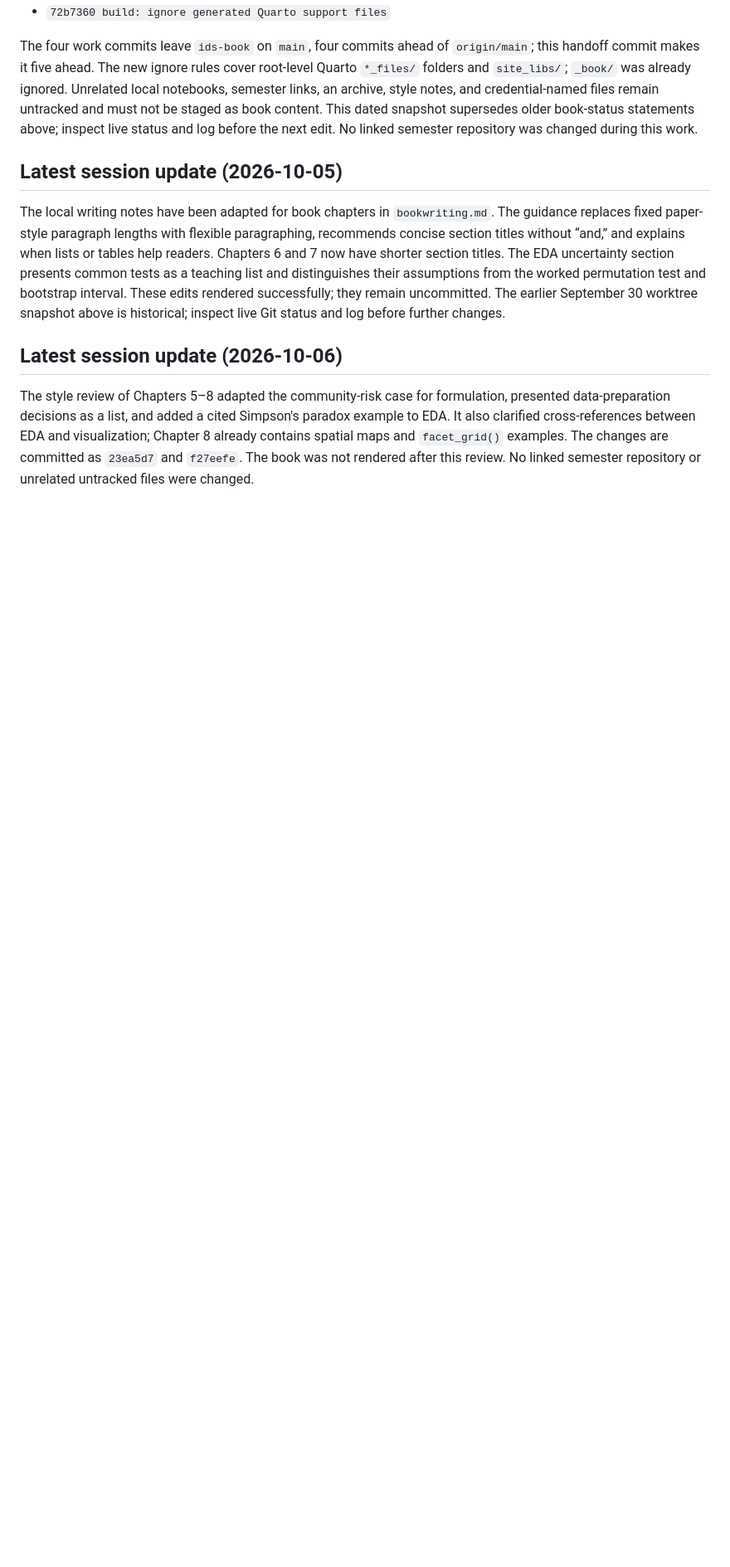
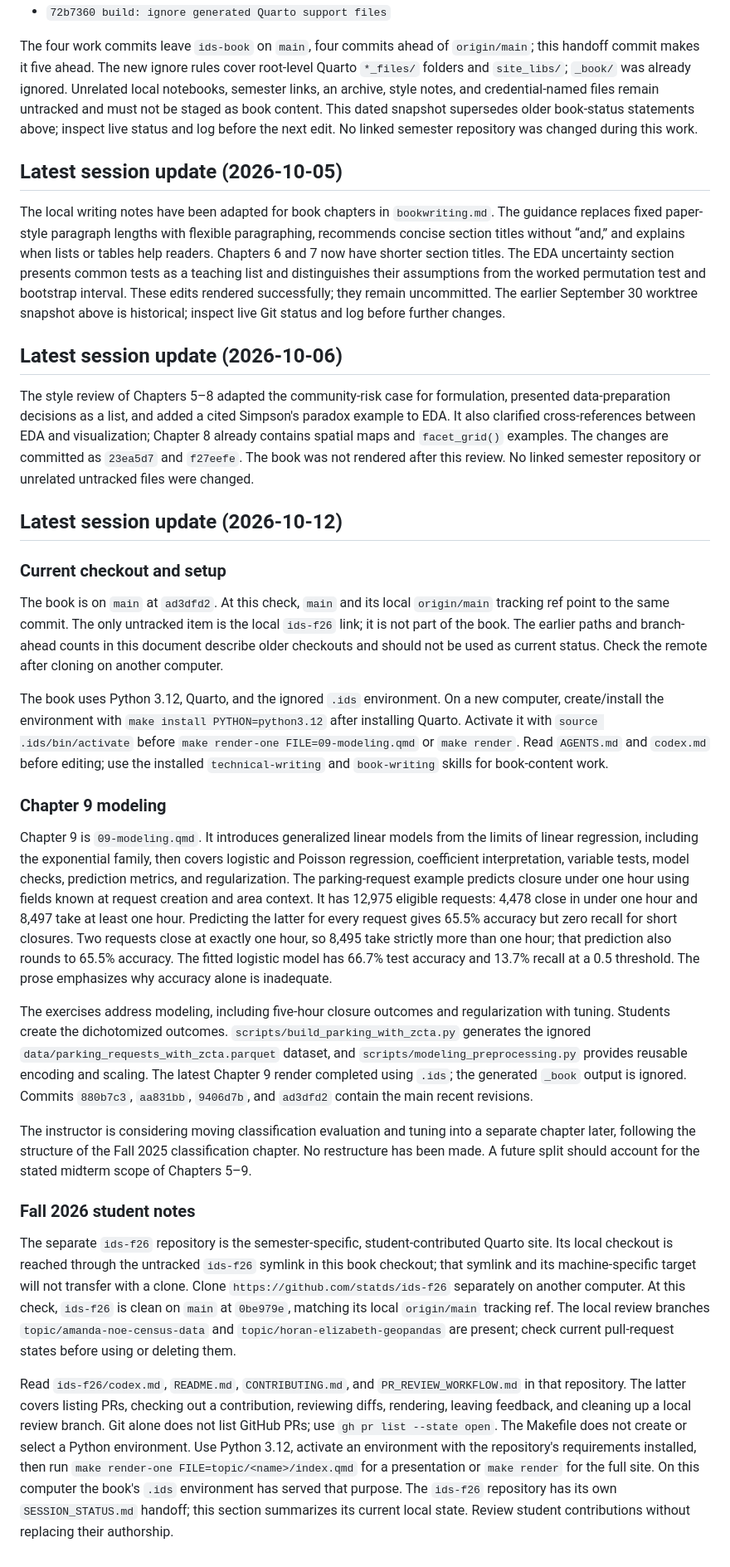
Before and after one commit to statds/ids-book, a Markdown page: SESSION_STATUS.md, the part around the change. Shown at 83% size. Drawn GitHub-style; blank space fills up the shorter version.

Commit message:
docs: update handoff for modeling and student notes

```diff
--- a/SESSION_STATUS.md
+++ b/SESSION_STATUS.md
@@ -532,3 +532,73 @@ between EDA and visualization; Chapter 8 already contains spatial maps and
 `facet_grid()` examples. The changes are committed as `23ea5d7` and
 `f27eefe`. The book was not rendered after this review. No linked semester
 repository or unrelated untracked files were changed.
+
+## Latest session update (2026-10-12)
+
+### Current checkout and setup
+
+The book is on `main` at `ad3dfd2`. At this check, `main` and its local
+`origin/main` tracking ref point to the same commit. The only untracked item
+is the local `ids-f26` link; it is not part of the book. The earlier paths and
+branch-ahead counts in this document describe older checkouts and should not
+be used as current status. Check the remote after cloning on another computer.
+
+The book uses Python 3.12, Quarto, and the ignored `.ids` environment. On a
+new computer, create/install the environment with `make install PYTHON=python3.12`
+after installing Quarto. Activate it with `source .ids/bin/activate` before
+`make render-one FILE=09-modeling.qmd` or `make render`. Read `AGENTS.md` and
+`codex.md` before editing; use the installed `technical-writing` and
+`book-writing` skills for book-content work.
+
+### Chapter 9 modeling
+
+Chapter 9 is `09-modeling.qmd`. It introduces generalized linear models from
+the limits of linear regression, including the exponential family, then covers
+logistic and Poisson regression, coefficient interpretation, variable tests,
+model checks, prediction metrics, and regularization. The parking-request
+example predicts closure under one hour using fields known at request creation
+and area context. It has 12,975 eligible requests: 4,478 close in under one
+hour and 8,497 take at least one hour. Predicting the latter for every request
+gives 65.5% accuracy but zero recall for short closures. Two requests close at
+exactly one hour, so 8,495 take strictly more than one hour; that prediction
+also rounds to 65.5% accuracy. The fitted logistic model has 66.7% test
+accuracy and 13.7% recall at a 0.5 threshold. The prose emphasizes why
+accuracy alone is inadequate.
+
+The exercises address modeling, including five-hour closure outcomes and
+regularization with tuning. Students create the dichotomized outcomes.
+`scripts/build_parking_with_zcta.py` generates the ignored
+`data/parking_requests_with_zcta.parquet` dataset, and
+`scripts/modeling_preprocessing.py` provides reusable encoding and scaling.
+The latest Chapter 9 render completed using `.ids`; the generated `_book`
+output is ignored. Commits `880b7c3`, `aa831bb`, `9406d7b`, and `ad3dfd2`
+contain the main recent revisions.
+
+The instructor is considering moving classification evaluation and tuning
+into a separate chapter later, following the structure of the Fall 2025
+classification chapter. No restructure has been made. A future split should
+account for the stated midterm scope of Chapters 5–9.
+
+### Fall 2026 student notes
+
+The separate `ids-f26` repository is the semester-specific, student-contributed
+Quarto site. Its local checkout is reached through the untracked `ids-f26`
+symlink in this book checkout; that symlink and its machine-specific target
+will not transfer with a clone. Clone `https://github.com/statds/ids-f26`
+separately on another computer. At this check, `ids-f26` is clean on `main`
+at `0be979e`, matching its local `origin/main` tracking ref. The local review
+branches `topic/amanda-noe-census-data` and
+`topic/horan-elizabeth-geopandas` are present; check current pull-request
+states before using or deleting them.
+
+Read `ids-f26/codex.md`, `README.md`, `CONTRIBUTING.md`, and
+`PR_REVIEW_WORKFLOW.md` in that repository. The latter covers listing PRs,
+checking out a contribution, reviewing diffs, rendering, leaving feedback,
+and cleaning up a local review branch. Git alone does not list GitHub PRs;
+use `gh pr list --state open`. The Makefile does not create or select a Python
+environment. Use Python 3.12, activate an environment with the repository's
+requirements installed, then run `make render-one FILE=topic/<name>/index.qmd`
+for a presentation or `make render` for the full site. On this computer the
+book's `.ids` environment has served that purpose. The `ids-f26` repository
+has its own `SESSION_STATUS.md` handoff; this section summarizes its current
+local state. Review student contributions without replacing their authorship.
```
